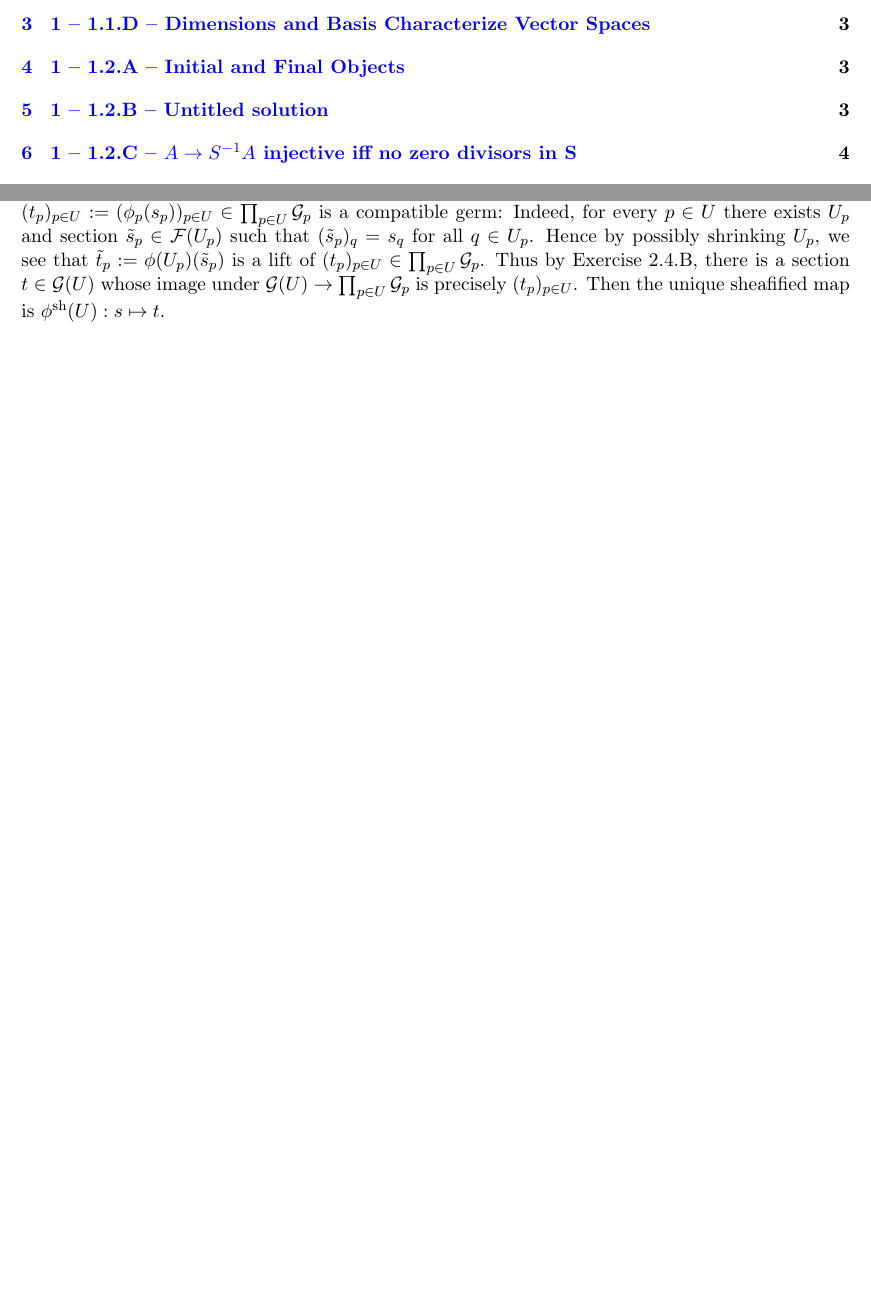
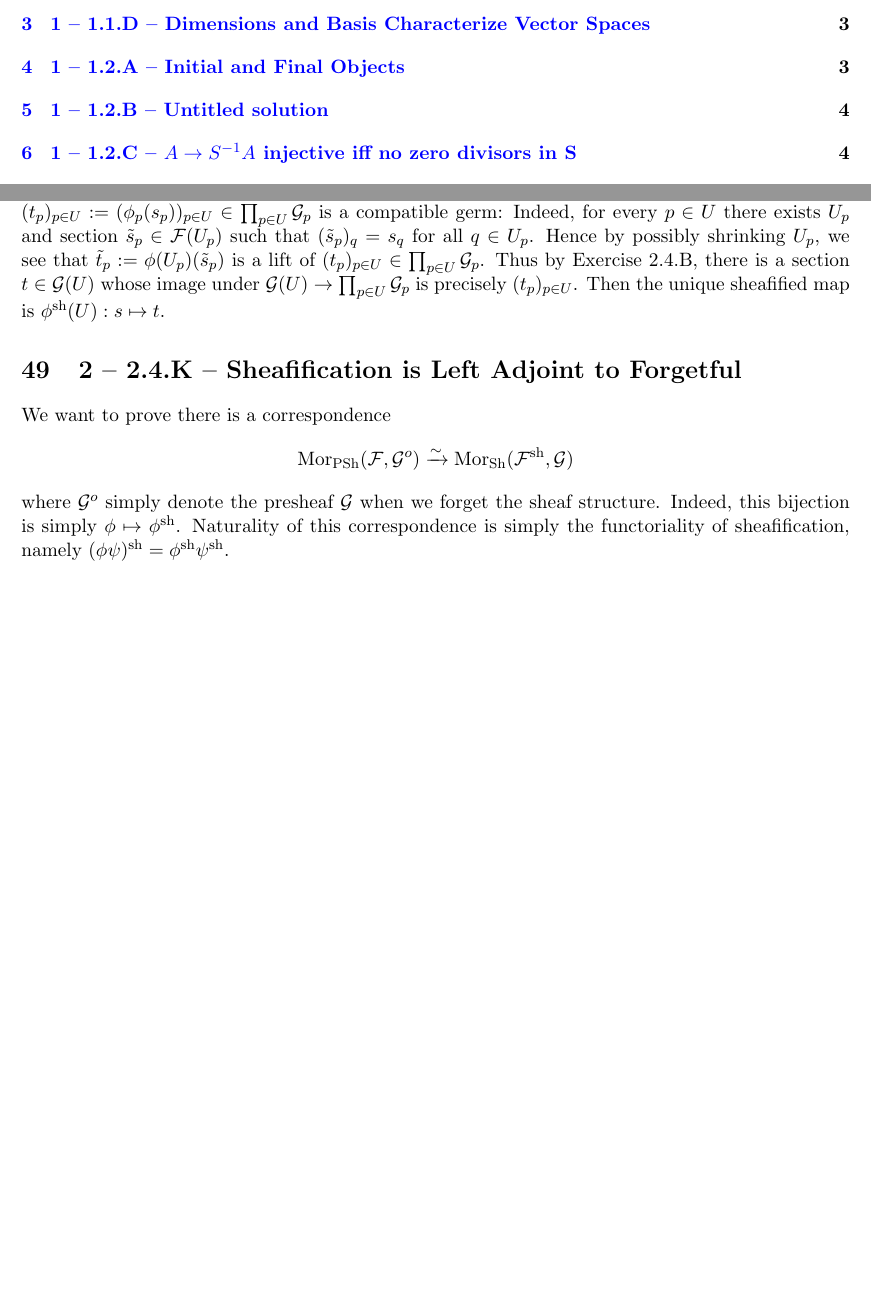
Before and after one commit to tianyiwang9/github-site, a LaTeX document (rising-sea-solutions.tex): two parts of pages 1 and 17 of 17, joined at a grey line, cut so that both start at the same text, the shorter picture padded with empty space. Compiled offline with pdfLaTeX.

Commit message:
Publish Rising Sea solution 2.4.K TeX

```diff
--- a/rising-sea-solutions.tex
+++ b/rising-sea-solutions.tex
@@ -989,4 +989,12 @@ There is a natural map $\op{sh}:\mc F\to \mc F^{\op{sh}}$ of presheaves: For eve
 
 Let $\phi: \mc F\to \mc G$ be a morphism from a presheaf to a sheaf. Let $U\hookrightarrow X$ be an open set with $s\in \mc F(U)$. We define $\phi^{\op{sh}}(U): \mc F^{\op{sh}}(U)\to \mc G(U)$ as follows: Let $(s_p)_{p\in U}=\op{sh}(s)\in \mc F^{\op{sh}}(U)$. Then $(t_p)_{p\in U}:=(\phi_p(s_p))_{p\in U}\in \prod_{p\in U}\mc G_p$ is a compatible germ: Indeed, for every $p\in U$ there exists $U_p$ and section $\td s_p\in \mc F(U_p)$ such that $(\td s_p)_q=s_q$ for all $q\in U_p$. Hence by possibly shrinking $U_p$, we see that $\td t_p:=\phi(U_p)(\td s_p)$ is a lift of $(t_p)_{p\in U}\in \prod_{p\in U}\mc G_p$. Thus by Exercise 2.4.B, there is a section $t\in \mc G(U)$ whose image under $\mc G(U)\to \prod_{p\in U}\mc G_p$ is precisely $(t_p)_{p\in U}$. Then the unique sheafified map is $\phi^{\op{sh}}(U):s\mapsto t.$
 
+\section{2 -- 2.4.K -- Sheafification is Left Adjoint to Forgetful}
+% id: 2-2-4-k-sheafification-is-left-adjoint-to-forget
+% author: Tianyi
+% updated: 2026-09-14
+
+We want to prove there is a correspondence $$\op{Mor}_{\op{PSh}}(\mc F,\mc G^{o})\xrightarrow{\sim}\op{Mor}_{\op{Sh}}(\mc F^{\op{sh}},\mc G)$$
+where $\mc G^o$ simply denote the presheaf $\mc G$ when we forget the sheaf structure. Indeed, this bijection is simply $\phi\mapsto \phi^{\op{sh}}$. Naturality of this correspondence is simply the functoriality of sheafification, namely $(\phi\psi)^{\op{sh}}=\phi^{\op{sh}}\psi^{\op{sh}}.$
+
 \end{document}
```
